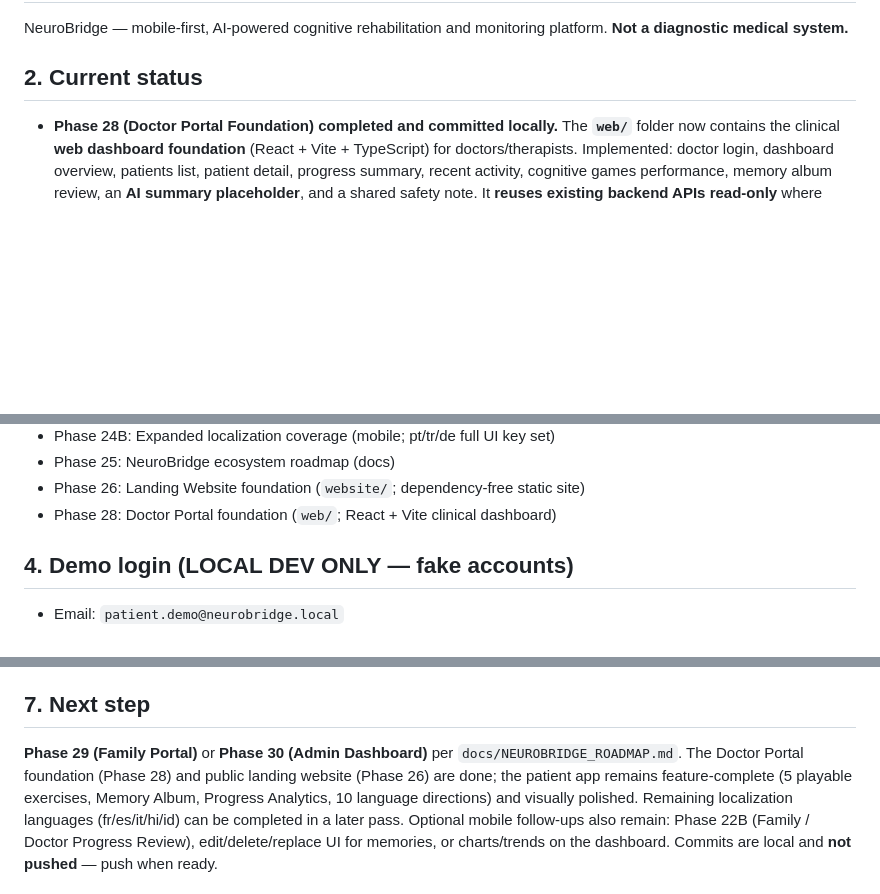
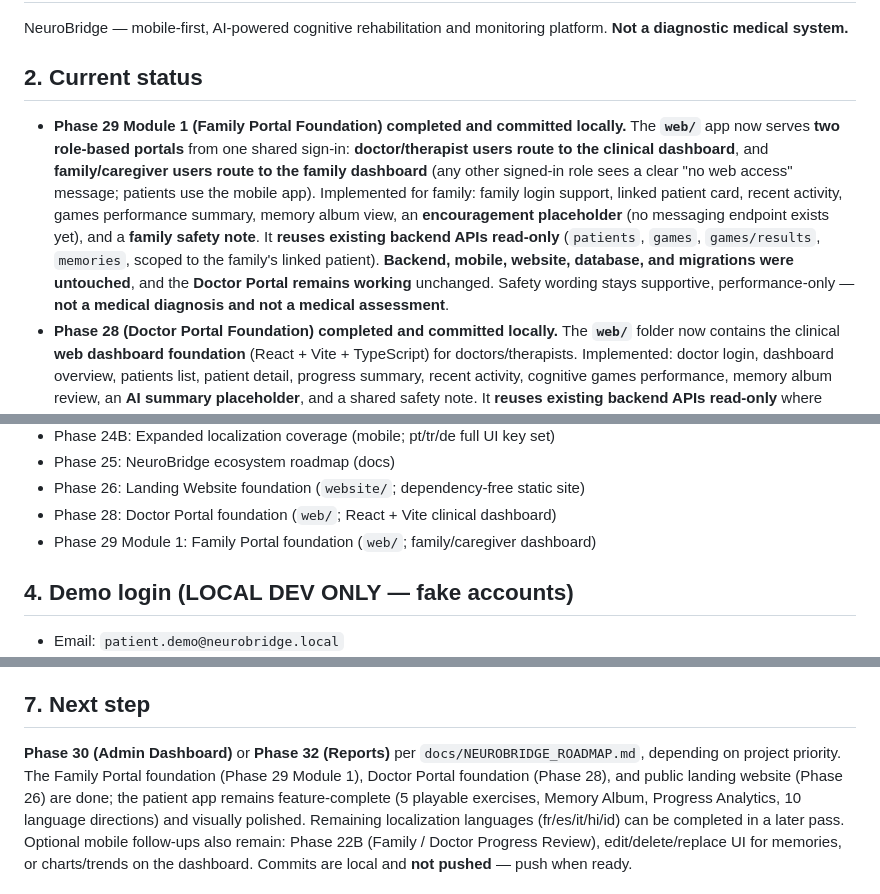
Before and after one commit to samahsuwan122/NeuroBridge, a Markdown page: docs/PROJECT_STATE.md, 3 parts joined by grey strips. GitHub-like rendering; blank space fills up the shorter version.

Commit message:
docs: update project state after family portal

```diff
--- a/docs/PROJECT_STATE.md
+++ b/docs/PROJECT_STATE.md
@@ -13,6 +13,19 @@ platform. **Not a diagnostic medical system.**
 
 ## 2. Current status
 
+- **Phase 29 Module 1 (Family Portal Foundation) completed and committed
+  locally.** The **`web/`** app now serves **two role-based portals** from one
+  shared sign-in: **doctor/therapist users route to the clinical dashboard**, and
+  **family/caregiver users route to the family dashboard** (any other signed-in
+  role sees a clear "no web access" message; patients use the mobile app).
+  Implemented for family: family login support, linked patient card, recent
+  activity, games performance summary, memory album view, an **encouragement
+  placeholder** (no messaging endpoint exists yet), and a **family safety note**.
+  It **reuses existing backend APIs read-only** (`patients`, `games`,
+  `games/results`, `memories`, scoped to the family's linked patient).
+  **Backend, mobile, website, database, and migrations were untouched**, and the
+  **Doctor Portal remains working** unchanged. Safety wording stays supportive,
+  performance-only — **not a medical diagnosis and not a medical assessment**.
 - **Phase 28 (Doctor Portal Foundation) completed and committed locally.** The
   **`web/`** folder now contains the clinical **web dashboard foundation**
   (React + Vite + TypeScript) for doctors/therapists. Implemented: doctor login,
@@ -87,6 +100,7 @@ platform. **Not a diagnostic medical system.**
 - Phase 25: NeuroBridge ecosystem roadmap (docs)
 - Phase 26: Landing Website foundation (`website/`; dependency-free static site)
 - Phase 28: Doctor Portal foundation (`web/`; React + Vite clinical dashboard)
+- Phase 29 Module 1: Family Portal foundation (`web/`; family/caregiver dashboard)
 
 ## 4. Demo login (LOCAL DEV ONLY — fake accounts)
 
@@ -135,8 +149,9 @@ states unchanged. **Next step: Phase 22B — Family / Doctor Progress Review.**
 
 ## 7. Next step
 
-**Phase 29 (Family Portal)** or **Phase 30 (Admin Dashboard)** per
-`docs/NEUROBRIDGE_ROADMAP.md`. The Doctor Portal foundation (Phase 28) and public
+**Phase 30 (Admin Dashboard)** or **Phase 32 (Reports)** per
+`docs/NEUROBRIDGE_ROADMAP.md`, depending on project priority. The Family Portal
+foundation (Phase 29 Module 1), Doctor Portal foundation (Phase 28), and public
 landing website (Phase 26) are done;
 the patient app remains feature-complete (5 playable exercises, Memory Album,
 Progress Analytics, 10 language directions) and visually polished. Remaining
```
